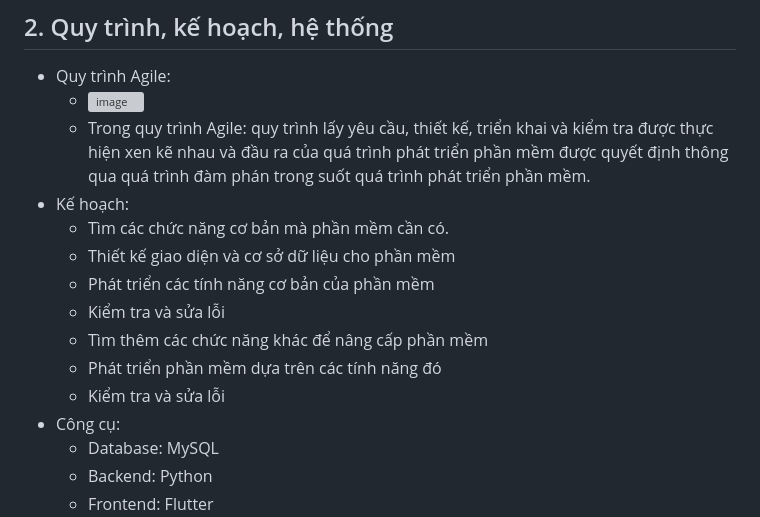
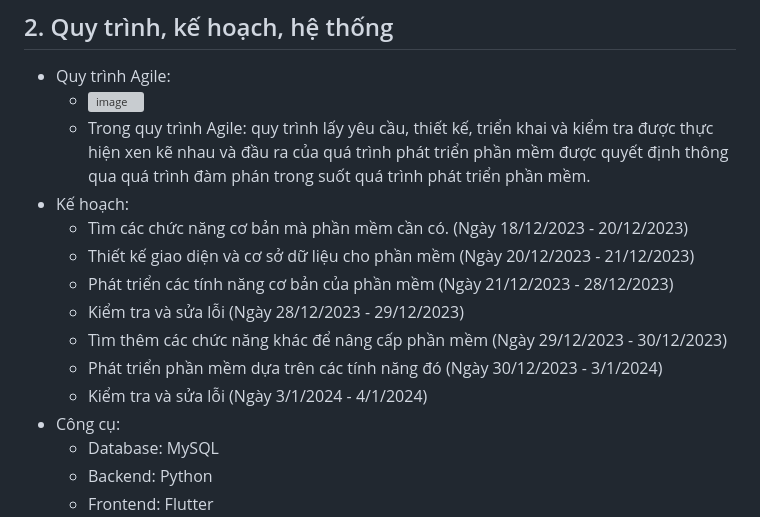
Before and after one commit to duythien2212/MiniProject_SE104, a Markdown page: README.md, the part around the change. GitHub-like rendering; grey boxes are pictures that could not be loaded.

```diff
--- a/README.md
+++ b/README.md
@@ -14,13 +14,13 @@
   - ![image](https://github.com/duythien2212/MiniProject_SE104/assets/112065049/1ef39b02-88e8-4835-8fe5-f0d3da270cf0)
   - Trong quy trình Agile: quy trình lấy yêu cầu, thiết kế, triển khai và kiểm tra được thực hiện xen kẽ nhau và đầu ra của quá trình phát triển phần mềm được quyết định thông qua quá trình đàm phán trong suốt quá trình phát triển phần mềm.
 - Kế hoạch:
-  - Tìm các chức năng cơ bản mà phần mềm cần có.
-  - Thiết kế giao diện và cơ sở dữ liệu cho phần mềm
-  - Phát triển các tính năng cơ bản của phần mềm
-  - Kiểm tra và sửa lỗi
-  - Tìm thêm các chức năng khác để nâng cấp phần mềm
-  - Phát triển phần mềm dựa trên các tính năng đó
-  - Kiểm tra và sửa lỗi
+  - Tìm các chức năng cơ bản mà phần mềm cần có. (Ngày 18/12/2023 - 20/12/2023)
+  - Thiết kế giao diện và cơ sở dữ liệu cho phần mềm (Ngày 20/12/2023 - 21/12/2023)
+  - Phát triển các tính năng cơ bản của phần mềm (Ngày 21/12/2023 - 28/12/2023)
+  - Kiểm tra và sửa lỗi (Ngày 28/12/2023 - 29/12/2023)
+  - Tìm thêm các chức năng khác để nâng cấp phần mềm (Ngày 29/12/2023 - 30/12/2023)
+  - Phát triển phần mềm dựa trên các tính năng đó (Ngày 30/12/2023 - 3/1/2024)
+  - Kiểm tra và sửa lỗi (Ngày 3/1/2024 - 4/1/2024)
 - Công cụ:
   - Database: MySQL
   - Backend: Python
```
